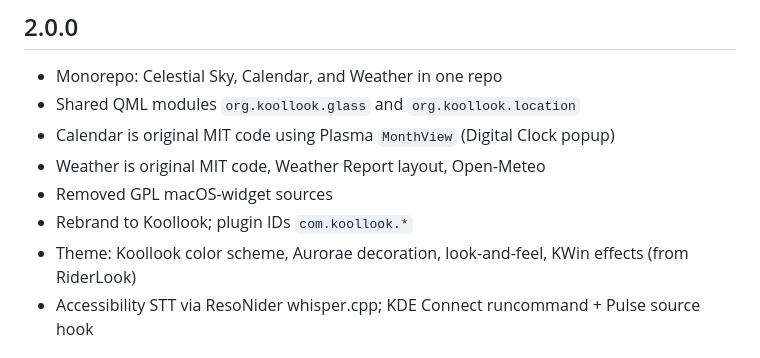
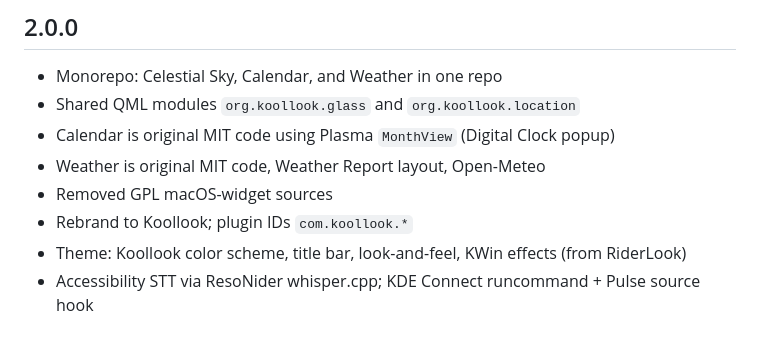
Before and after one commit to Liuskur/celestialsky-glass, a Markdown page: CHANGELOG.md, the part around the change. Drawn GitHub-style.

Commit message:
fileops replace CHANGELOG.md

```diff
--- a/CHANGELOG.md
+++ b/CHANGELOG.md
@@ -41,7 +41,7 @@
 - Weather is original MIT code, Weather Report layout, Open-Meteo
 - Removed GPL macOS-widget sources
 - Rebrand to Koollook; plugin IDs `com.koollook.*`
-- Theme: Koollook color scheme, Aurorae decoration, look-and-feel, KWin effects (from RiderLook)
+- Theme: Koollook color scheme, title bar, look-and-feel, KWin effects (from RiderLook)
 - Accessibility STT via ResoNider whisper.cpp; KDE Connect runcommand + Pulse source hook
 ## Celestial Sky 1.4.0
 
```
